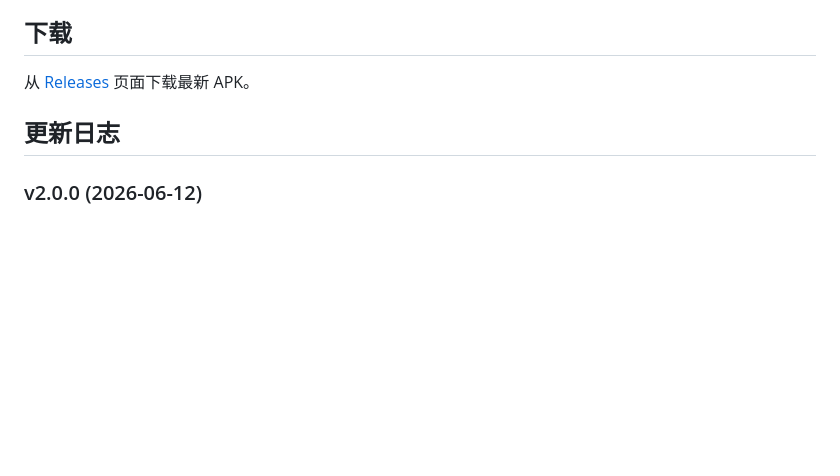
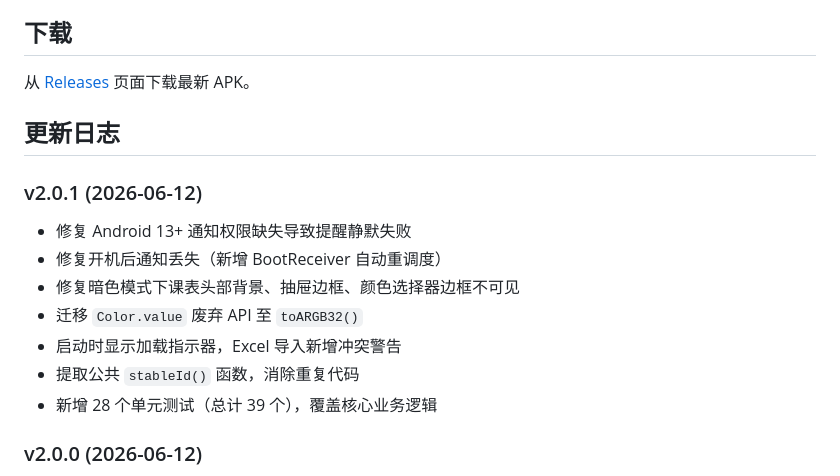
Before and after one commit to Yuwen-1577/jian-schedule, a Markdown page: README.md, the part around the change. GitHub-like rendering; blank space fills up the shorter version.

Commit message:
docs: add v2.0.1 changelog to README

```diff
--- a/README.md
+++ b/README.md
@@ -92,6 +92,16 @@ adb install build/app/outputs/flutter-apk/app-release.apk
 
 ## 更新日志
 
+### v2.0.1 (2026-06-12)
+
+- 修复 Android 13+ 通知权限缺失导致提醒静默失败
+- 修复开机后通知丢失（新增 BootReceiver 自动重调度）
+- 修复暗色模式下课表头部背景、抽屉边框、颜色选择器边框不可见
+- 迁移 `Color.value` 废弃 API 至 `toARGB32()`
+- 启动时显示加载指示器，Excel 导入新增冲突警告
+- 提取公共 `stableId()` 函数，消除重复代码
+- 新增 28 个单元测试（总计 39 个），覆盖核心业务逻辑
+
 ### v2.0.0 (2026-06-12)
 
 - 新增课程提醒通知，支持 5 分钟~1 小时提前提醒，每门课程独立设置
```
